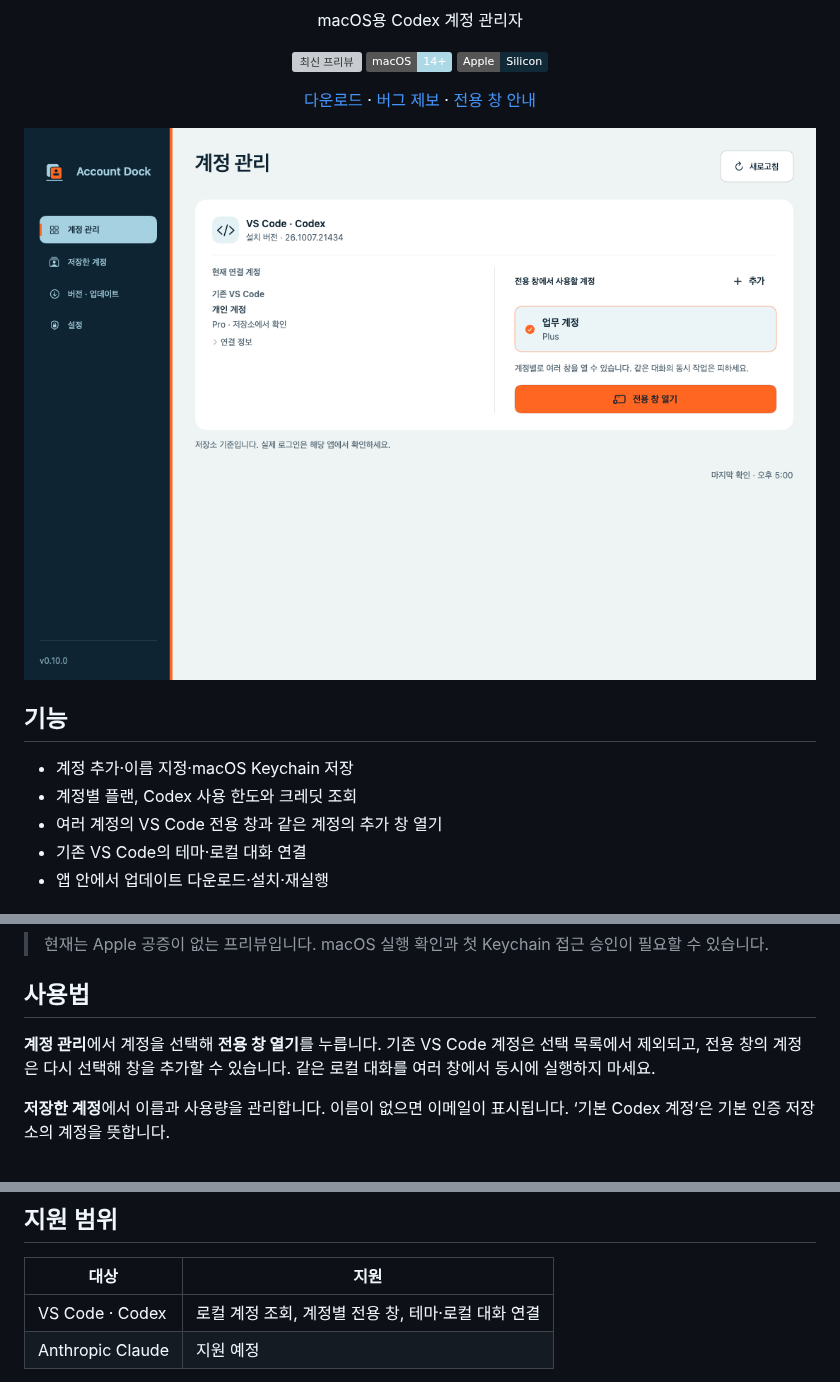
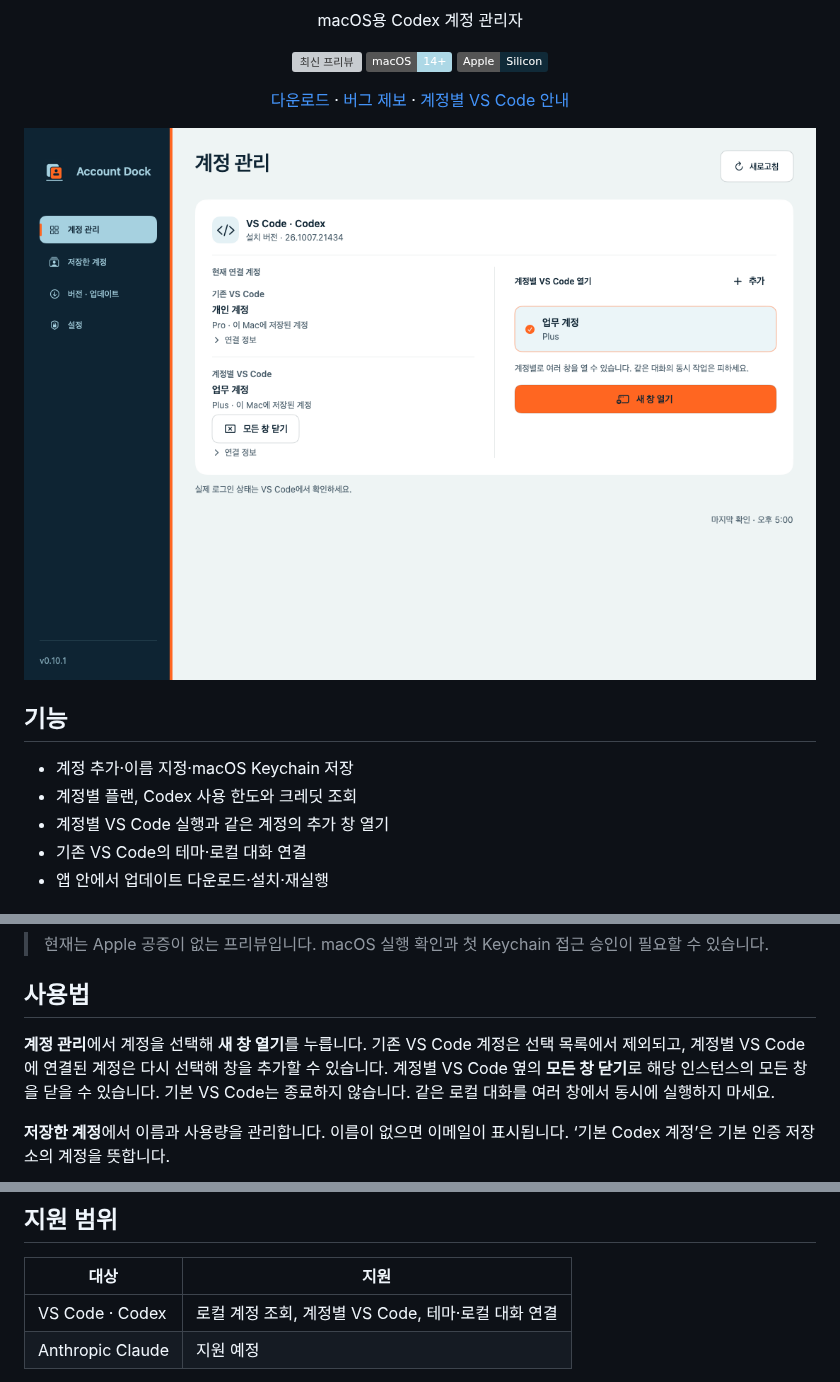
Before and after one commit to z8086486/account-dock, a Markdown page: README.md, 3 parts joined by grey strips. Rendered like a GitHub page; pictures changed too: assets/accounts.png; badges without logos; grey boxes are pictures that could not be loaded.

```diff
--- a/README.md
+++ b/README.md
@@ -11,7 +11,7 @@
 <p align="center">
   <a href="https://github.com/z8086486/account-dock/releases">다운로드</a> ·
   <a href="https://github.com/z8086486/account-dock/issues">버그 제보</a> ·
-  <a href="ISOLATION.md">전용 창 안내</a>
+  <a href="ISOLATION.md">계정별 VS Code 안내</a>
 </p>
 
 ![계정 관리](assets/accounts.png)
@@ -20,7 +20,7 @@
 
 - 계정 추가·이름 지정·macOS Keychain 저장
 - 계정별 플랜, Codex 사용 한도와 크레딧 조회
-- 여러 계정의 VS Code 전용 창과 같은 계정의 추가 창 열기
+- 계정별 VS Code 실행과 같은 계정의 추가 창 열기
 - 기존 VS Code의 테마·로컬 대화 연결
 - 앱 안에서 업데이트 다운로드·설치·재실행
 
@@ -40,7 +40,7 @@ VS Code는 `/Applications`에 설치되어 있어야 합니다. Python·Xcode는
 
 ## 사용법
 
-**계정 관리**에서 계정을 선택해 **전용 창 열기**를 누릅니다. 기존 VS Code 계정은 선택 목록에서 제외되고, 전용 창의 계정은 다시 선택해 창을 추가할 수 있습니다. 같은 로컬 대화를 여러 창에서 동시에 실행하지 마세요.
+**계정 관리**에서 계정을 선택해 **새 창 열기**를 누릅니다. 기존 VS Code 계정은 선택 목록에서 제외되고, 계정별 VS Code에 연결된 계정은 다시 선택해 창을 추가할 수 있습니다. 계정별 VS Code 옆의 **모든 창 닫기**로 해당 인스턴스의 모든 창을 닫을 수 있습니다. 기본 VS Code는 종료하지 않습니다. 같은 로컬 대화를 여러 창에서 동시에 실행하지 마세요.
 
 **저장한 계정**에서 이름과 사용량을 관리합니다. 이름이 없으면 이메일이 표시됩니다. ‘기본 Codex 계정’은 기본 인증 저장소의 계정을 뜻합니다.
 
@@ -52,7 +52,7 @@ VS Code는 `/Applications`에 설치되어 있어야 합니다. Python·Xcode는
 
 | 대상 | 지원 |
 | --- | --- |
-| VS Code · Codex | 로컬 계정 조회, 계정별 전용 창, 테마·로컬 대화 연결 |
+| VS Code · Codex | 로컬 계정 조회, 계정별 VS Code, 테마·로컬 대화 연결 |
 | Anthropic Claude | 지원 예정 |
 
 사용량은 Codex 기준이며 API 결제 잔액이 아닙니다. 인증 정보는 로컬 Keychain에 저장하고, 온라인 사용량 조회는 **설정**에서 끌 수 있습니다.
```
Also changed, not shown: ISOLATION.md (+11 -5 lines), RELEASE_CHECKLIST.md (+12 -1 lines), assets/saved-accounts.png, assets/updates.png, 7 other files.
